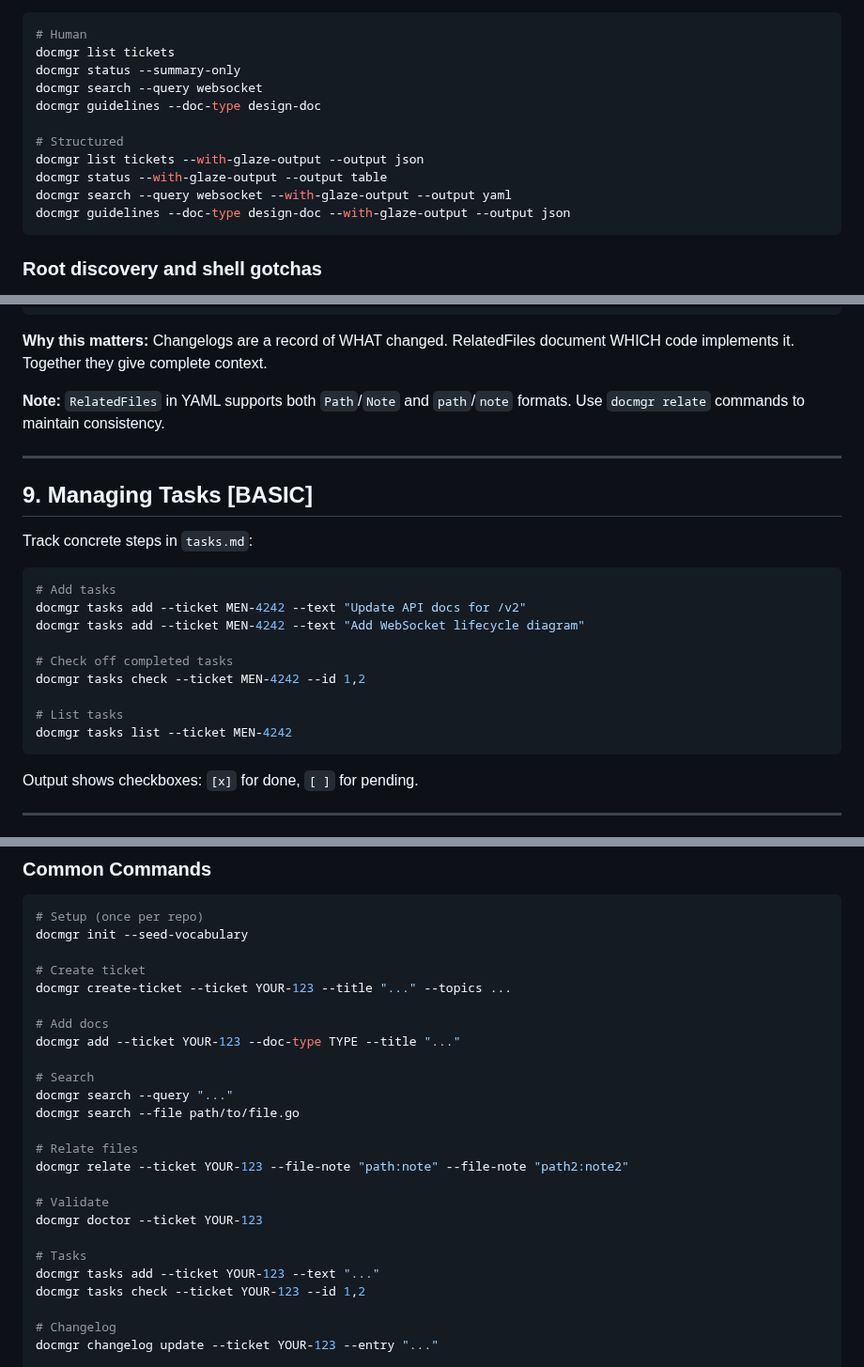
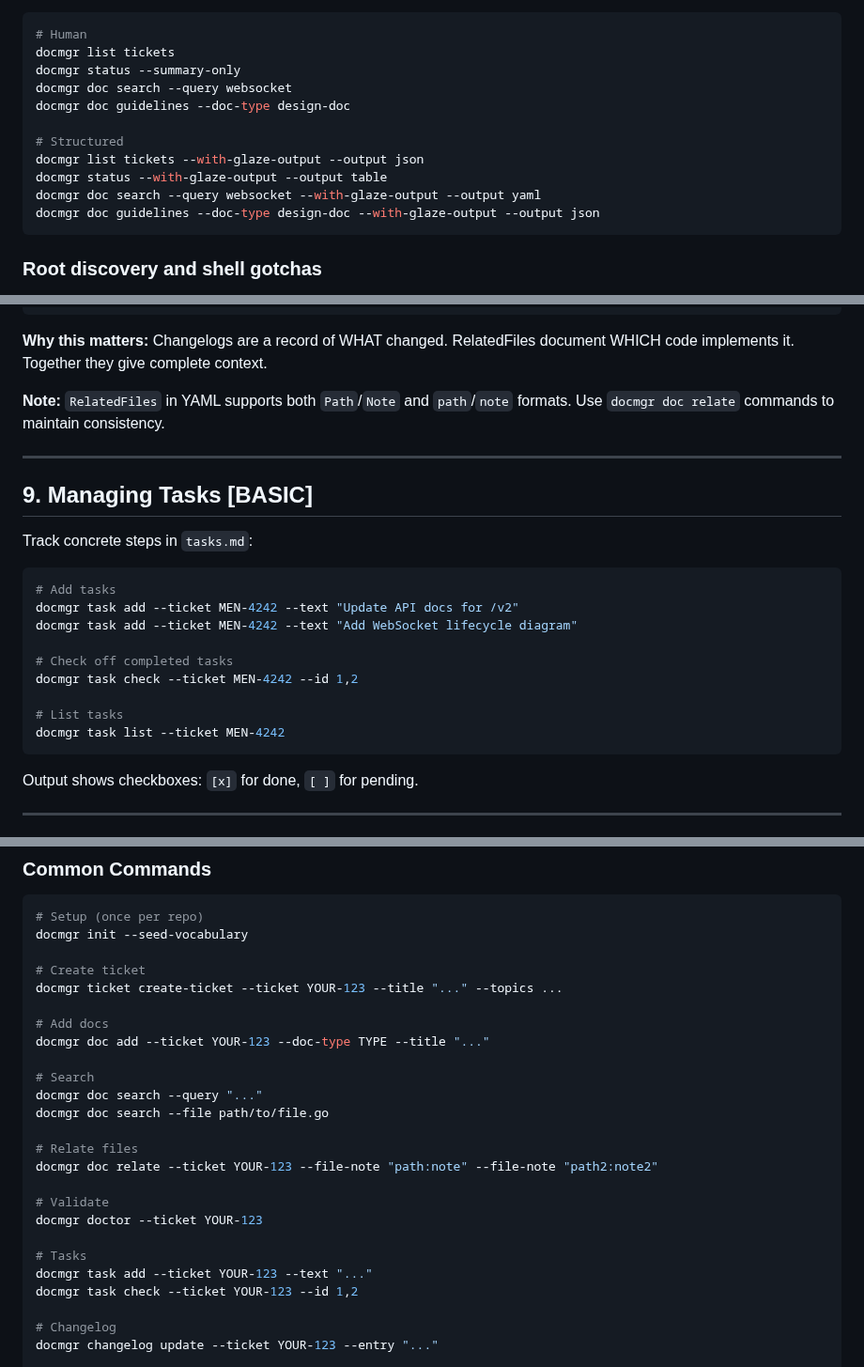
Before and after one commit to go-go-golems/docmgr, a Markdown page: pkg/doc/docmgr-how-to-use.md, 3 parts joined by grey strips. Shown at 94% size. Rendered like a GitHub page.

````diff
--- a/pkg/doc/docmgr-how-to-use.md
+++ b/pkg/doc/docmgr-how-to-use.md
@@ -491,14 +491,14 @@ Examples:
 # Human
 docmgr list tickets
 docmgr status --summary-only
-docmgr search --query websocket
-docmgr guidelines --doc-type design-doc
+docmgr doc search --query websocket
+docmgr doc guidelines --doc-type design-doc
 
 # Structured
 docmgr list tickets --with-glaze-output --output json
 docmgr status --with-glaze-output --output table
-docmgr search --query websocket --with-glaze-output --output yaml
-docmgr guidelines --doc-type design-doc --with-glaze-output --output json
+docmgr doc search --query websocket --with-glaze-output --output yaml
+docmgr doc guidelines --doc-type design-doc --with-glaze-output --output json
 ```
 
 ### Root discovery and shell gotchas
@@ -806,7 +806,7 @@ docmgr doctor --ticket MEN-4242 --stale-after 30 --fail-on error
 
 **Why this matters:** Changelogs are a record of WHAT changed. RelatedFiles document WHICH code implements it. Together they give complete context.
 
-**Note:** `RelatedFiles` in YAML supports both `Path`/`Note` and `path`/`note` formats. Use `docmgr relate` commands to maintain consistency.
+**Note:** `RelatedFiles` in YAML supports both `Path`/`Note` and `path`/`note` formats. Use `docmgr doc relate` commands to maintain consistency.
 
 ---
 
@@ -816,14 +816,14 @@ Track concrete steps in `tasks.md`:
 
 ```bash
 # Add tasks
-docmgr tasks add --ticket MEN-4242 --text "Update API docs for /v2"
-docmgr tasks add --ticket MEN-4242 --text "Add WebSocket lifecycle diagram"
+docmgr task add --ticket MEN-4242 --text "Update API docs for /v2"
+docmgr task add --ticket MEN-4242 --text "Add WebSocket lifecycle diagram"
 
 # Check off completed tasks
-docmgr tasks check --ticket MEN-4242 --id 1,2
+docmgr task check --ticket MEN-4242 --id 1,2
 
 # List tasks
-docmgr tasks list --ticket MEN-4242
+docmgr task list --ticket MEN-4242
 ```
 
 Output shows checkboxes: `[x]` for done, `[ ]` for pending.
@@ -1273,24 +1273,24 @@ cd "ttmp/MEN-XXXX-name-\(with-parens\)"
 docmgr init --seed-vocabulary
 
 # Create ticket
-docmgr create-ticket --ticket YOUR-123 --title "..." --topics ...
+docmgr ticket create-ticket --ticket YOUR-123 --title "..." --topics ...
 
 # Add docs
-docmgr add --ticket YOUR-123 --doc-type TYPE --title "..."
+docmgr doc add --ticket YOUR-123 --doc-type TYPE --title "..."
 
 # Search
-docmgr search --query "..."
-docmgr search --file path/to/file.go
+docmgr doc search --query "..."
+docmgr doc search --file path/to/file.go
 
 # Relate files
-docmgr relate --ticket YOUR-123 --file-note "path:note" --file-note "path2:note2"
+docmgr doc relate --ticket YOUR-123 --file-note "path:note" --file-note "path2:note2"
 
 # Validate
 docmgr doctor --ticket YOUR-123
 
 # Tasks
-docmgr tasks add --ticket YOUR-123 --text "..."
-docmgr tasks check --ticket YOUR-123 --id 1,2
+docmgr task add --ticket YOUR-123 --text "..."
+docmgr task check --ticket YOUR-123 --id 1,2
 
 # Changelog
 docmgr changelog update --ticket YOUR-123 --entry "..."
````
Also changed, not shown: other parts of pkg/doc/docmgr-how-to-use.md (+25 -25 lines), pkg/doc/docmgr-ci-automation.md (+1 -1 lines).
